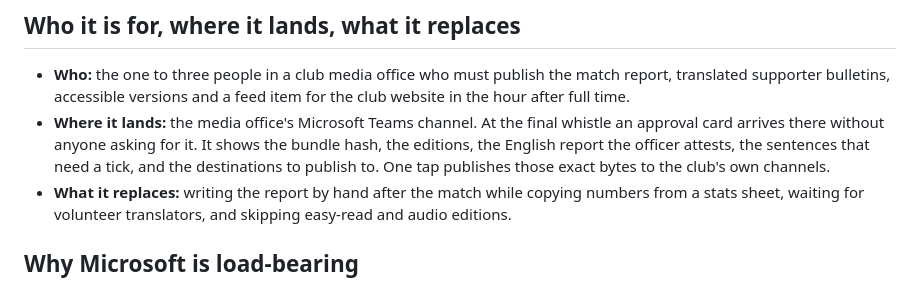
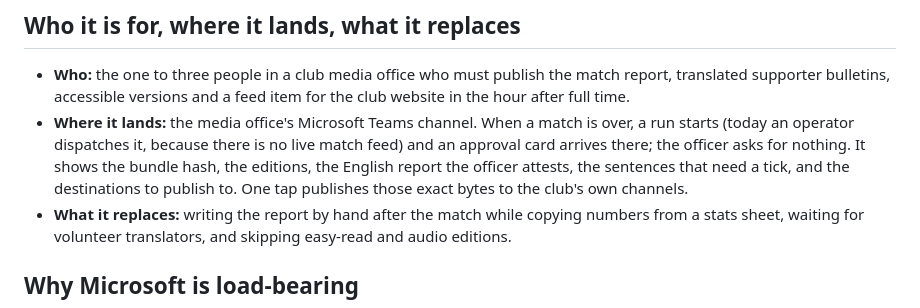
Before and after one commit to upgradedev/agon-azure, a Markdown page: README.md, the part around the change. Drawn GitHub-style.

Commit message:
docs(readme): say who starts a run; the card is not triggered by a live final whistle (#57)
Co-authored-by: Efthimios Fousekis <tf@upgrade.dev>

```diff
--- a/README.md
+++ b/README.md
@@ -9,7 +9,7 @@ Agon (the contest) is our entry to the Microsoft Inside the Game developer hacka
 ## Who it is for, where it lands, what it replaces
 
 * **Who:** the one to three people in a club media office who must publish the match report, translated supporter bulletins, accessible versions and a feed item for the club website in the hour after full time.
-* **Where it lands:** the media office's Microsoft Teams channel. At the final whistle an approval card arrives there without anyone asking for it. It shows the bundle hash, the editions, the English report the officer attests, the sentences that need a tick, and the destinations to publish to. One tap publishes those exact bytes to the club's own channels.
+* **Where it lands:** the media office's Microsoft Teams channel. When a match is over, a run starts (today an operator dispatches it, because there is no live match feed) and an approval card arrives there; the officer asks for nothing. It shows the bundle hash, the editions, the English report the officer attests, the sentences that need a tick, and the destinations to publish to. One tap publishes those exact bytes to the club's own channels.
 * **What it replaces:** writing the report by hand after the match while copying numbers from a stats sheet, waiting for volunteer translators, and skipping easy-read and audio editions.
 
 ## Why Microsoft is load-bearing
```
